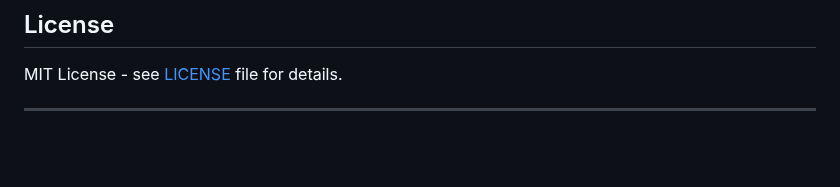
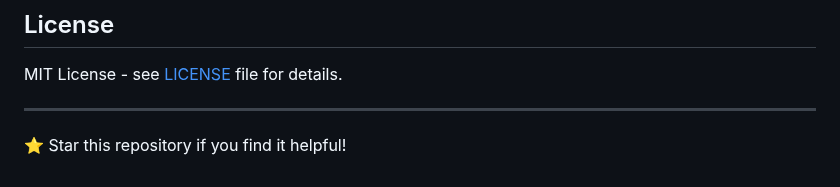
Before and after one commit to uldyssian-sh/aws-eks-k8s-terraform, a Markdown page: README.md, the part around the change. Rendered like a GitHub page; blank space fills up the shorter version.

Commit message:
docs: add star repository message to README

```diff
--- a/README.md
+++ b/README.md
@@ -269,3 +269,6 @@ See [CONTRIBUTING.md](https://github.com/uldyssian-sh/aws-eks-k8s-terraform/blob
 MIT License - see [LICENSE](https://github.com/uldyssian-sh/aws-eks-k8s-terraform/blob/main/LICENSE) file for details.
 
 ---
+
+
+⭐ Star this repository if you find it helpful!
```
